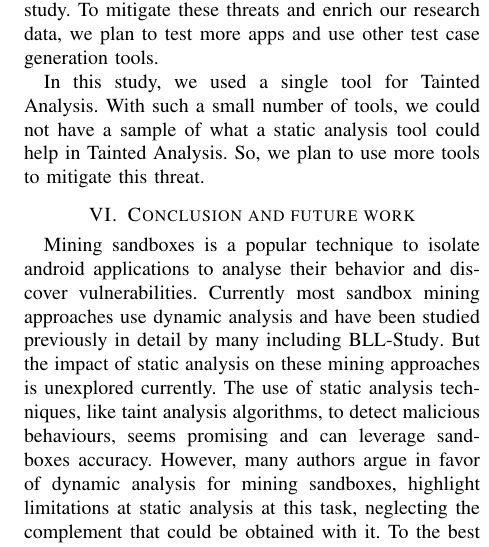
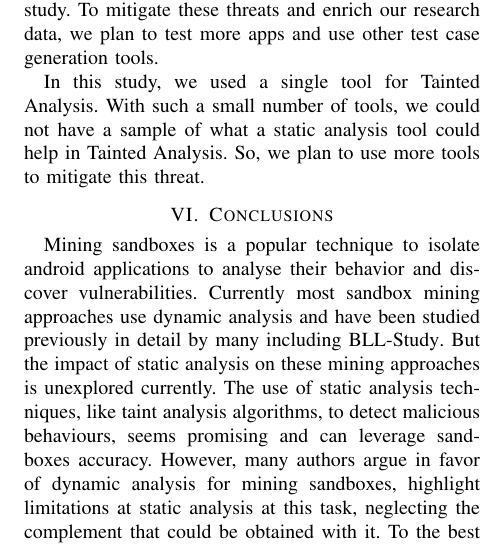
Before and after one commit to droidxp/paper-replication, a LaTeX paper (main.tex, which reads conclusionfutureworks.tex): part of one column of page 13 of 15, cut so that both start at the same text. Compiled offline with pdfLaTeX; a missing font is replaced by an installed copy or a similar font; a LaTeX package or settings file that is missing is left out.

Commit message:
implications + spell checker

```diff
--- a/conclusionfutureworks.tex
+++ b/conclusionfutureworks.tex
@@ -1,4 +1,4 @@
-\section{Conclusion and future work}
+\section{Conclusions}
 
 Mining sandboxes is a popular technique to isolate android applications to analyse their behavior and discover vulnerabilities. Currently most sandbox mining approaches use dynamic analysis and have been studied previously in detail by many including \blls. But the impact of static analysis on these mining approaches is unexplored currently. The use of static analysis techniques, like taint analysis algorithms, to detect malicious behaviours, seems promising and can leverage sandboxes accuracy. However, many authors argue in favor of dynamic analysis for  mining sandboxes, highlight limitations at static analysis at this task, neglecting the complement that could be obtained with it. To the best of our knowledge, this is the first work that explored the impact of static analysis at process of mining Android sandboxes for malware detect.
 
```
